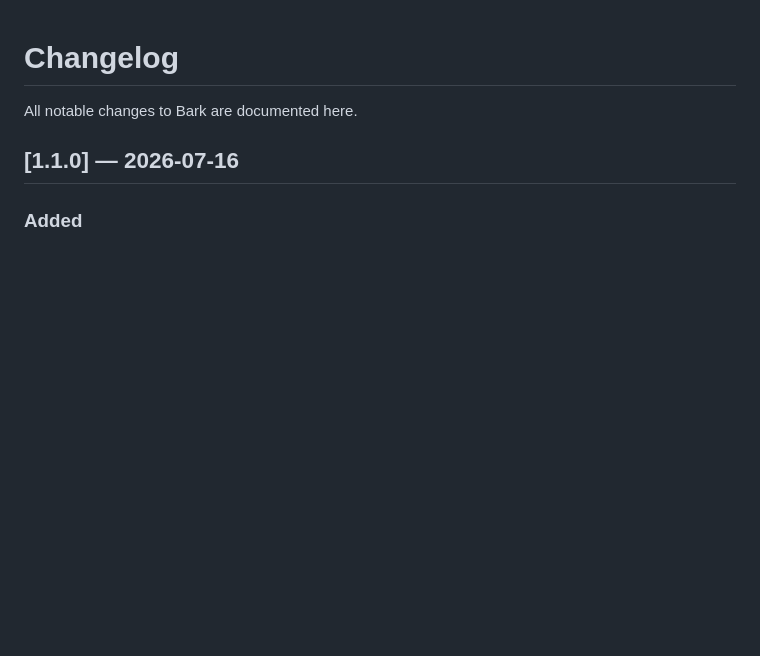
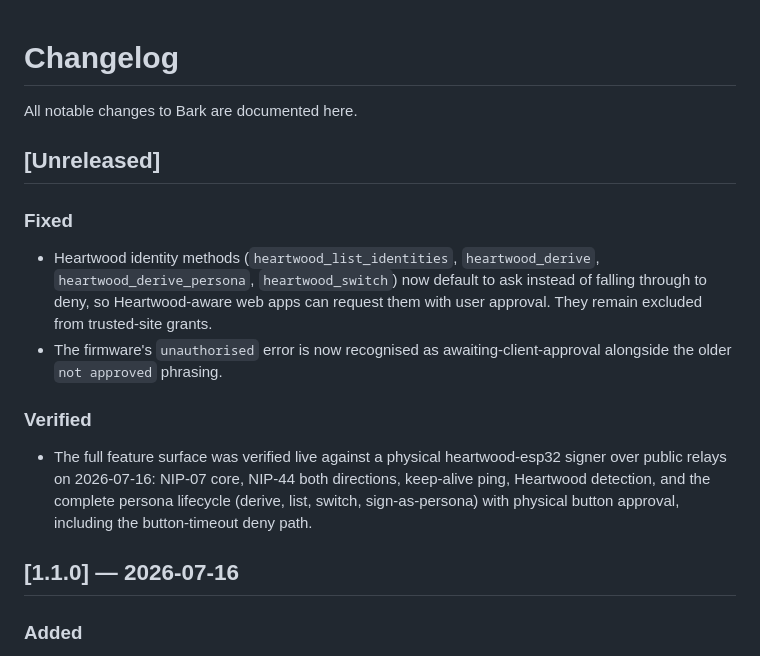
Before and after one commit to forgesworn/bark, a Markdown page: CHANGELOG.md, the part around the change. Drawn GitHub-style; blank space fills up the shorter version.

```diff
--- a/CHANGELOG.md
+++ b/CHANGELOG.md
@@ -1,6 +1,25 @@
 # Changelog
 
 All notable changes to Bark are documented here.
+
+## [Unreleased]
+
+### Fixed
+
+- Heartwood identity methods (`heartwood_list_identities`, `heartwood_derive`,
+  `heartwood_derive_persona`, `heartwood_switch`) now default to ask instead
+  of falling through to deny, so Heartwood-aware web apps can request them
+  with user approval. They remain excluded from trusted-site grants.
+- The firmware's `unauthorised` error is now recognised as
+  awaiting-client-approval alongside the older `not approved` phrasing.
+
+### Verified
+
+- The full feature surface was verified live against a physical
+  heartwood-esp32 signer over public relays on 2026-07-16: NIP-07 core,
+  NIP-44 both directions, keep-alive ping, Heartwood detection, and the
+  complete persona lifecycle (derive, list, switch, sign-as-persona) with
+  physical button approval, including the button-timeout deny path.
 
 ## [1.1.0] — 2026-07-16
 
```
Also changed, not shown: docs/e2e-hardening.md (+23 -0 lines).
